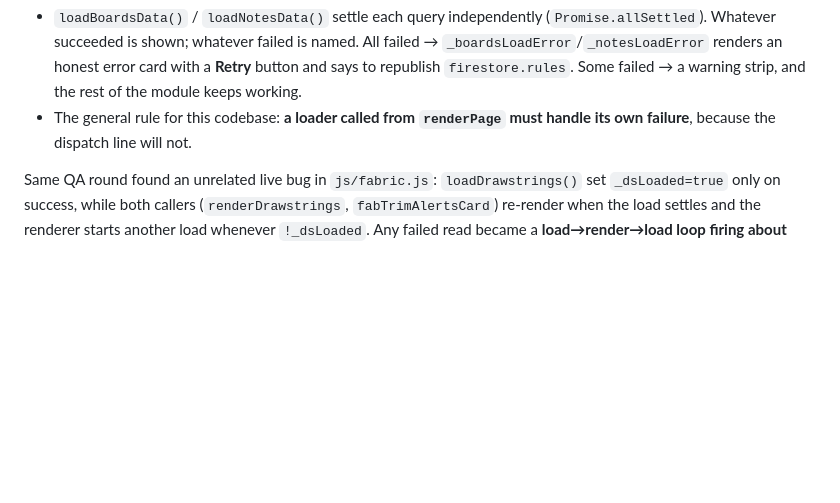
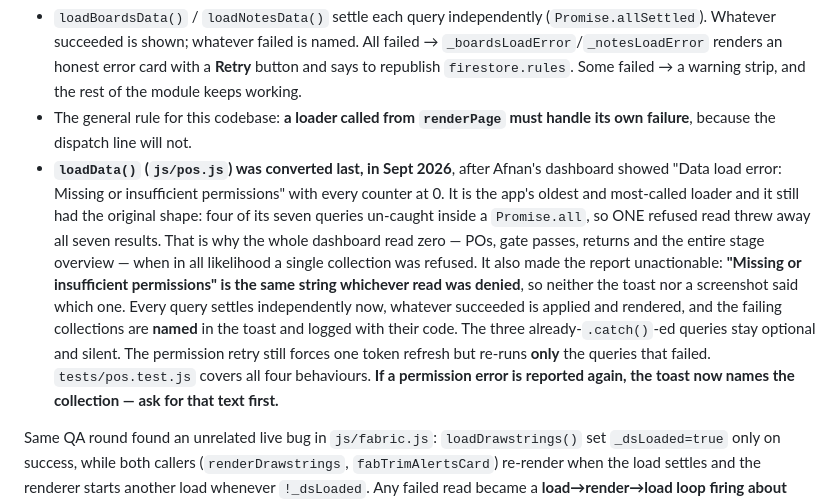
Before and after one commit to afnanbit2-bit/Groovy-Operations, a Markdown page: CLAUDE.md, the part around the change. GitHub-like rendering; blank space fills up the shorter version.

Commit message:
CLAUDE.md: loadData was the last loader with the un-caught Promise.all
Records why the dashboard read zero everywhere for what was probably a
single refused collection, and that the toast now names it — so the next
permission report starts with a collection name instead of a string that is
identical whichever read was denied.

The root cause of the denial itself is still NOT diagnosed; nothing here
claims otherwise.

Co-Authored-By: Claude Opus 5 <noreply@anthropic.com>
Claude-Session: https://claude.ai/code/session_018RLWBChDBuwGm3XYactHwv

```diff
--- a/CLAUDE.md
+++ b/CLAUDE.md
@@ -1965,6 +1965,24 @@ Both loaders are now written so they **cannot reject**:
   module keeps working.
 - The general rule for this codebase: **a loader called from `renderPage`
   must handle its own failure**, because the dispatch line will not.
+- **`loadData()` (`js/pos.js`) was converted last, in Sept 2026**, after
+  Afnan's dashboard showed "Data load error: Missing or insufficient
+  permissions" with every counter at 0. It is the app's oldest and
+  most-called loader and it still had the original shape: four of its seven
+  queries un-caught inside a `Promise.all`, so ONE refused read threw away
+  all seven results. That is why the whole dashboard read zero — POs, gate
+  passes, returns and the entire stage overview — when in all likelihood a
+  single collection was refused.
+  It also made the report unactionable: **"Missing or insufficient
+  permissions" is the same string whichever read was denied**, so neither
+  the toast nor a screenshot said which one. Every query settles
+  independently now, whatever succeeded is applied and rendered, and the
+  failing collections are **named** in the toast and logged with their code.
+  The three already-`.catch()`-ed queries stay optional and silent. The
+  permission retry still forces one token refresh but re-runs **only** the
+  queries that failed. `tests/pos.test.js` covers all four behaviours.
+  **If a permission error is reported again, the toast now names the
+  collection — ask for that text first.**
 
 Same QA round found an unrelated live bug in `js/fabric.js`:
 `loadDrawstrings()` set `_dsLoaded=true` only on success, while both
```
